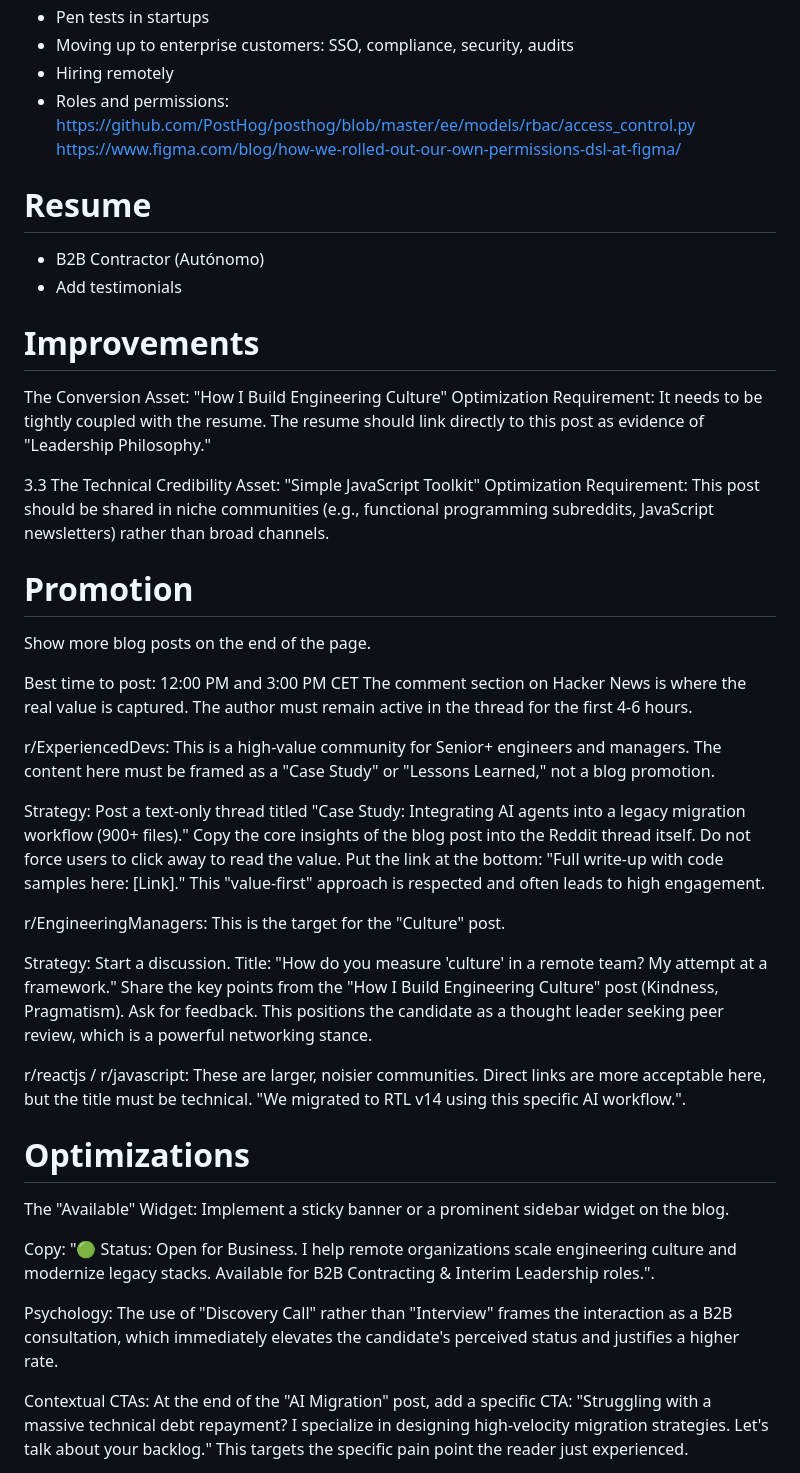
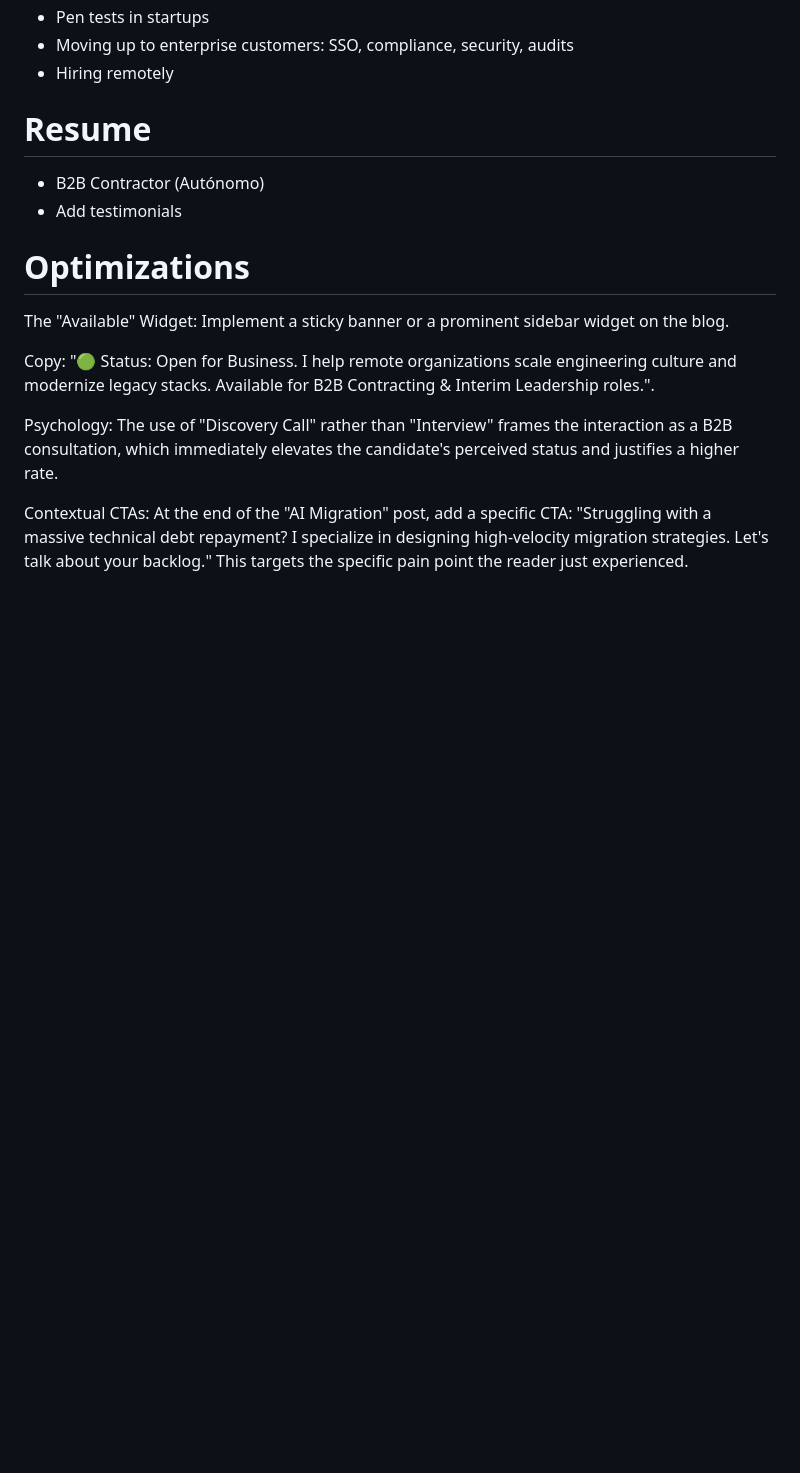
Before and after one commit to eliOcs/eliOcs.github.io, a Markdown page: TODO.md, the part around one of its changes. GitHub-like rendering; blank space fills up the shorter version.

```diff
--- a/TODO.md
+++ b/TODO.md
@@ -24,40 +24,11 @@ Next steps if usage grows: GPU inference for throughput and video support. Our t
 - Pen tests in startups
 - Moving up to enterprise customers: SSO, compliance, security, audits
 - Hiring remotely
-- Roles and permissions:
-  https://github.com/PostHog/posthog/blob/master/ee/models/rbac/access_control.py
-  https://www.figma.com/blog/how-we-rolled-out-our-own-permissions-dsl-at-figma/
 
 # Resume
 
 - B2B Contractor (Autónomo)
 - Add testimonials
-
-# Improvements
-
-The Conversion Asset: "How I Build Engineering Culture"
-Optimization Requirement: It needs to be tightly coupled with the resume. The resume should link directly to this post as evidence of "Leadership Philosophy."
-
-3.3 The Technical Credibility Asset: "Simple JavaScript Toolkit"
-Optimization Requirement: This post should be shared in niche communities (e.g., functional programming subreddits, JavaScript newsletters) rather than broad channels.
-
-# Promotion
-
-Show more blog posts on the end of the page.
-
-Best time to post:
-12:00 PM and 3:00 PM CET
-The comment section on Hacker News is where the real value is captured. The author must remain active in the thread for the first 4-6 hours.
-
-r/ExperiencedDevs: This is a high-value community for Senior+ engineers and managers. The content here must be framed as a "Case Study" or "Lessons Learned," not a blog promotion.
-
-Strategy: Post a text-only thread titled "Case Study: Integrating AI agents into a legacy migration workflow (900+ files)." Copy the core insights of the blog post into the Reddit thread itself. Do not force users to click away to read the value. Put the link at the bottom: "Full write-up with code samples here: [Link]." This "value-first" approach is respected and often leads to high engagement.
-
-r/EngineeringManagers: This is the target for the "Culture" post.
-
-Strategy: Start a discussion. Title: "How do you measure 'culture' in a remote team? My attempt at a framework." Share the key points from the "How I Build Engineering Culture" post (Kindness, Pragmatism). Ask for feedback. This positions the candidate as a thought leader seeking peer review, which is a powerful networking stance.
-
-r/reactjs / r/javascript: These are larger, noisier communities. Direct links are more acceptable here, but the title must be technical. "We migrated to RTL v14 using this specific AI workflow.".
 
 # Optimizations
 
```
Also changed, not shown: other parts of TODO.md (+62 -14 lines).
